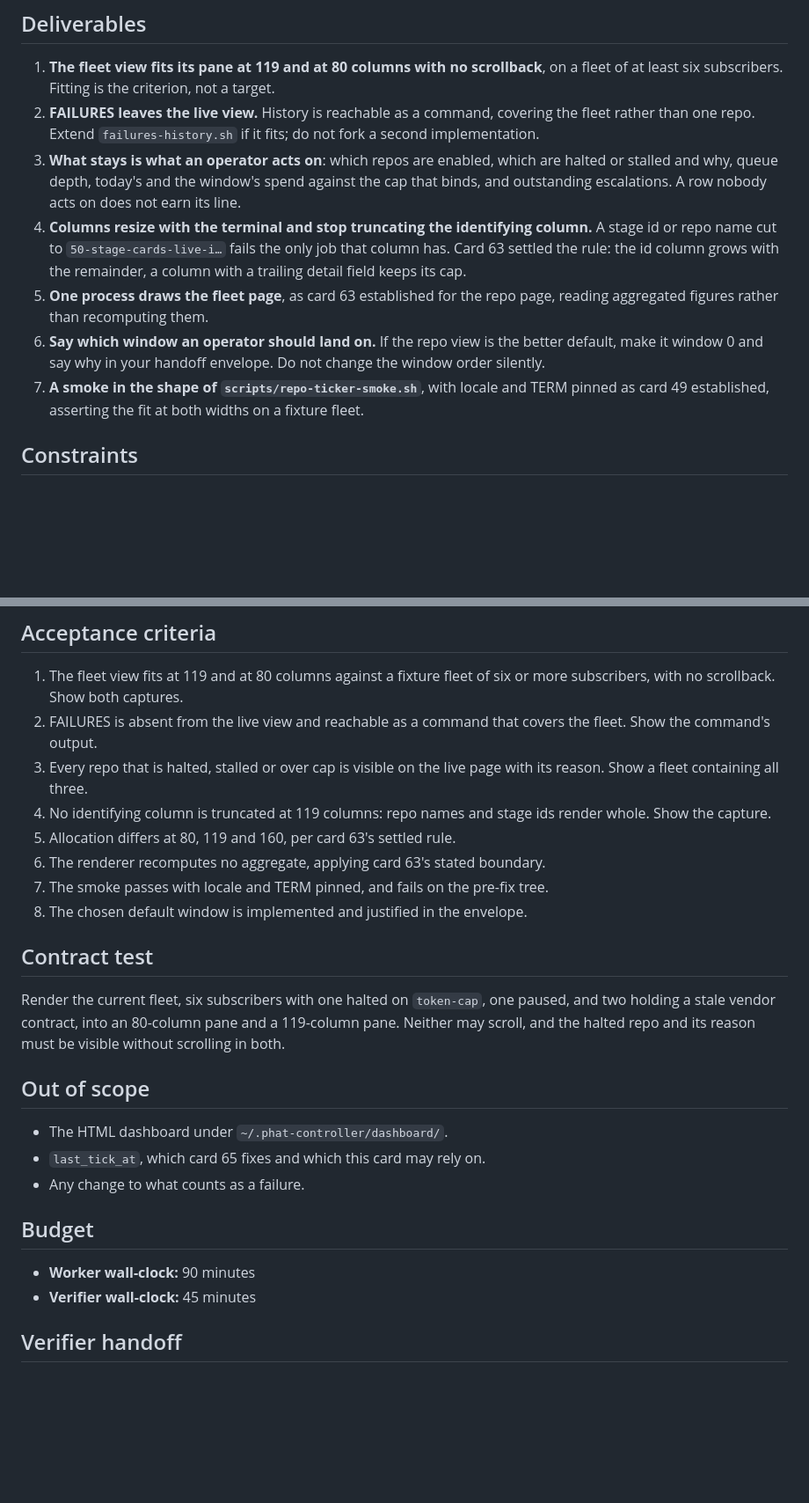
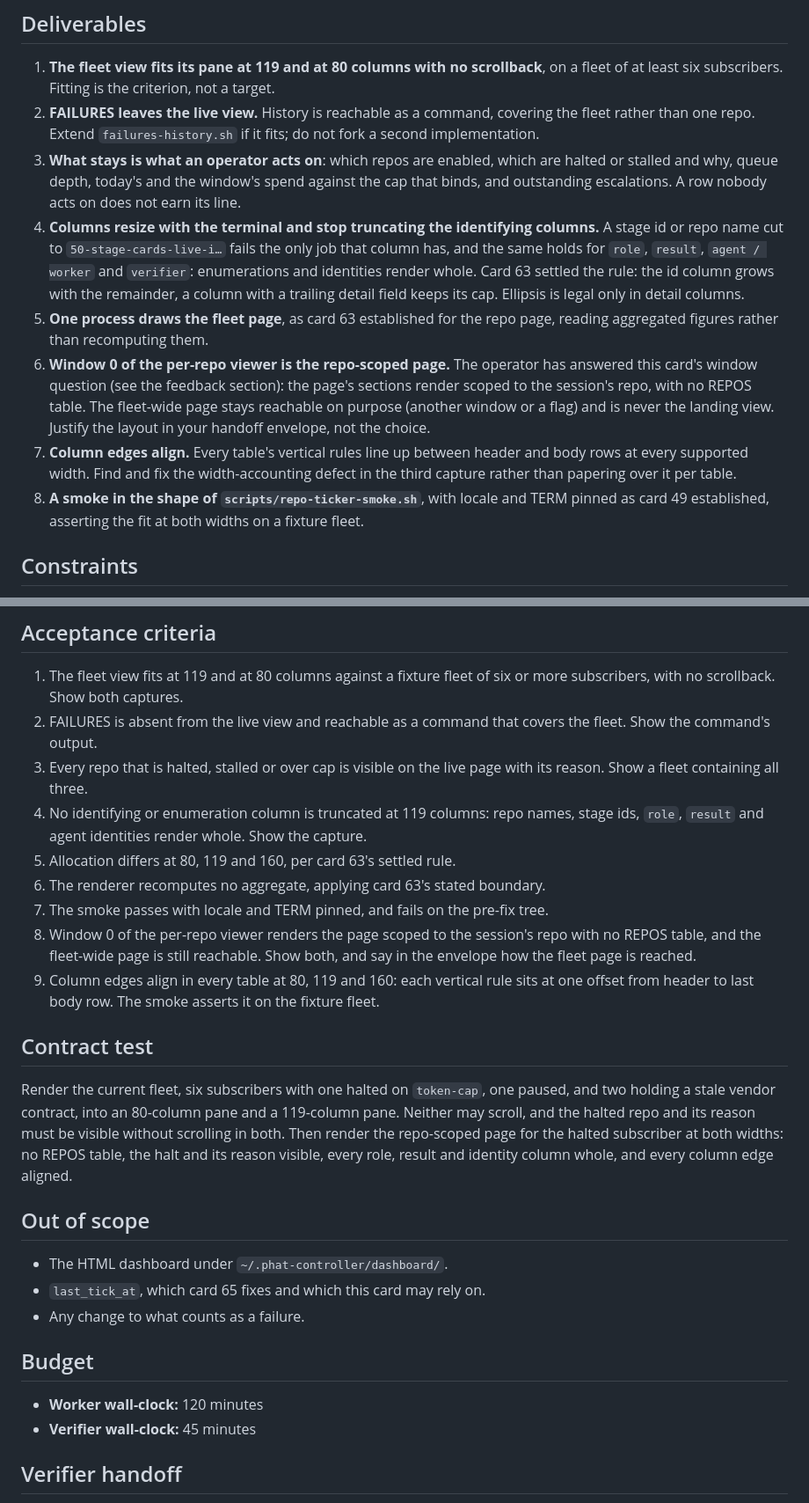
Before and after one commit to aw-pr/autometta-public, a Markdown page: examples/self-host/66-the-fleet-view-fits-its-pane-too.md, 2 parts joined by grey strips. Shown at 88% size. Rendered like a GitHub page; blank space fills up the shorter version.

Commit message:
docs(card-66): operator feedback lands in the card before dispatch
The repo-scoped page is the settled default (no REPOS table, fleet view
reachable on purpose), role/result/identity columns render whole, and the
misaligned column edges get their own criterion. Three captures committed
as evidence; worker budget 90 to 120 minutes for the added scope.

Claude-Session: https://claude.ai/code/session_01U6UgCwzrCpE2dURbLWcE4D
Co-Authored-By: Claude <noreply@anthropic.com>

```diff
--- a/examples/self-host/66-the-fleet-view-fits-its-pane-too.md
+++ b/examples/self-host/66-the-fleet-view-fits-its-pane-too.md
@@ -74,15 +108,25 @@ This card applies the same decision one level up.
    against the cap that binds, and outstanding escalations. A row nobody acts
    on does not earn its line.
 4. **Columns resize with the terminal and stop truncating the identifying
-   column.** A stage id or repo name cut to `50-stage-cards-live-i…` fails the
-   only job that column has. Card 63 settled the rule: the id column grows
-   with the remainder, a column with a trailing detail field keeps its cap.
+   columns.** A stage id or repo name cut to `50-stage-cards-live-i…` fails
+   the only job that column has, and the same holds for `role`, `result`,
+   `agent / worker` and `verifier`: enumerations and identities render whole.
+   Card 63 settled the rule: the id column grows with the remainder, a column
+   with a trailing detail field keeps its cap. Ellipsis is legal only in
+   detail columns.
 5. **One process draws the fleet page**, as card 63 established for the repo
    page, reading aggregated figures rather than recomputing them.
-6. **Say which window an operator should land on.** If the repo view is the
-   better default, make it window 0 and say why in your handoff envelope. Do
-   not change the window order silently.
-7. **A smoke in the shape of `scripts/repo-ticker-smoke.sh`**, with locale and
+6. **Window 0 of the per-repo viewer is the repo-scoped page.** The operator
+   has answered this card's window question (see the feedback section): the
+   page's sections render scoped to the session's repo, with no REPOS table.
+   The fleet-wide page stays reachable on purpose (another window or a flag)
+   and is never the landing view. Justify the layout in your handoff
+   envelope, not the choice.
+7. **Column edges align.** Every table's vertical rules line up between
+   header and body rows at every supported width. Find and fix the
+   width-accounting defect in the third capture rather than papering over it
+   per table.
+8. **A smoke in the shape of `scripts/repo-ticker-smoke.sh`**, with locale and
    TERM pinned as card 49 established, asserting the fit at both widths on a
    fixture fleet.
 
@@ -103,20 +147,29 @@ This card applies the same decision one level up.
    covers the fleet. Show the command's output.
 3. Every repo that is halted, stalled or over cap is visible on the live page
    with its reason. Show a fleet containing all three.
-4. No identifying column is truncated at 119 columns: repo names and stage ids
-   render whole. Show the capture.
+4. No identifying or enumeration column is truncated at 119 columns: repo
+   names, stage ids, `role`, `result` and agent identities render whole.
+   Show the capture.
 5. Allocation differs at 80, 119 and 160, per card 63's settled rule.
 6. The renderer recomputes no aggregate, applying card 63's stated boundary.
 7. The smoke passes with locale and TERM pinned, and fails on the pre-fix
    tree.
-8. The chosen default window is implemented and justified in the envelope.
+8. Window 0 of the per-repo viewer renders the page scoped to the session's
+   repo with no REPOS table, and the fleet-wide page is still reachable.
+   Show both, and say in the envelope how the fleet page is reached.
+9. Column edges align in every table at 80, 119 and 160: each vertical rule
+   sits at one offset from header to last body row. The smoke asserts it on
+   the fixture fleet.
 
 ## Contract test
 
 Render the current fleet, six subscribers with one halted on `token-cap`, one
 paused, and two holding a stale vendor contract, into an 80-column pane and a
 119-column pane. Neither may scroll, and the halted repo and its reason must
-be visible without scrolling in both.
+be visible without scrolling in both. Then render the repo-scoped page for
+the halted subscriber at both widths: no REPOS table, the halt and its reason
+visible, every role, result and identity column whole, and every column edge
+aligned.
 
 ## Out of scope
 
@@ -126,7 +179,7 @@ be visible without scrolling in both.
 
 ## Budget
 
-- **Worker wall-clock:** 90 minutes
+- **Worker wall-clock:** 120 minutes
 - **Verifier wall-clock:** 45 minutes
 
 ## Verifier handoff
```
Also changed, not shown: other parts of examples/self-host/66-the-fleet-view-fits-its-pane-too.md (+34 -0 lines), docs/incidents/images/2026-08-25-failures-truncated-columns.png (added), docs/incidents/images/2026-08-25-fleet-window-full-page.png (added), docs/incidents/images/2026-08-25-repos-table-misaligned.png (added).
